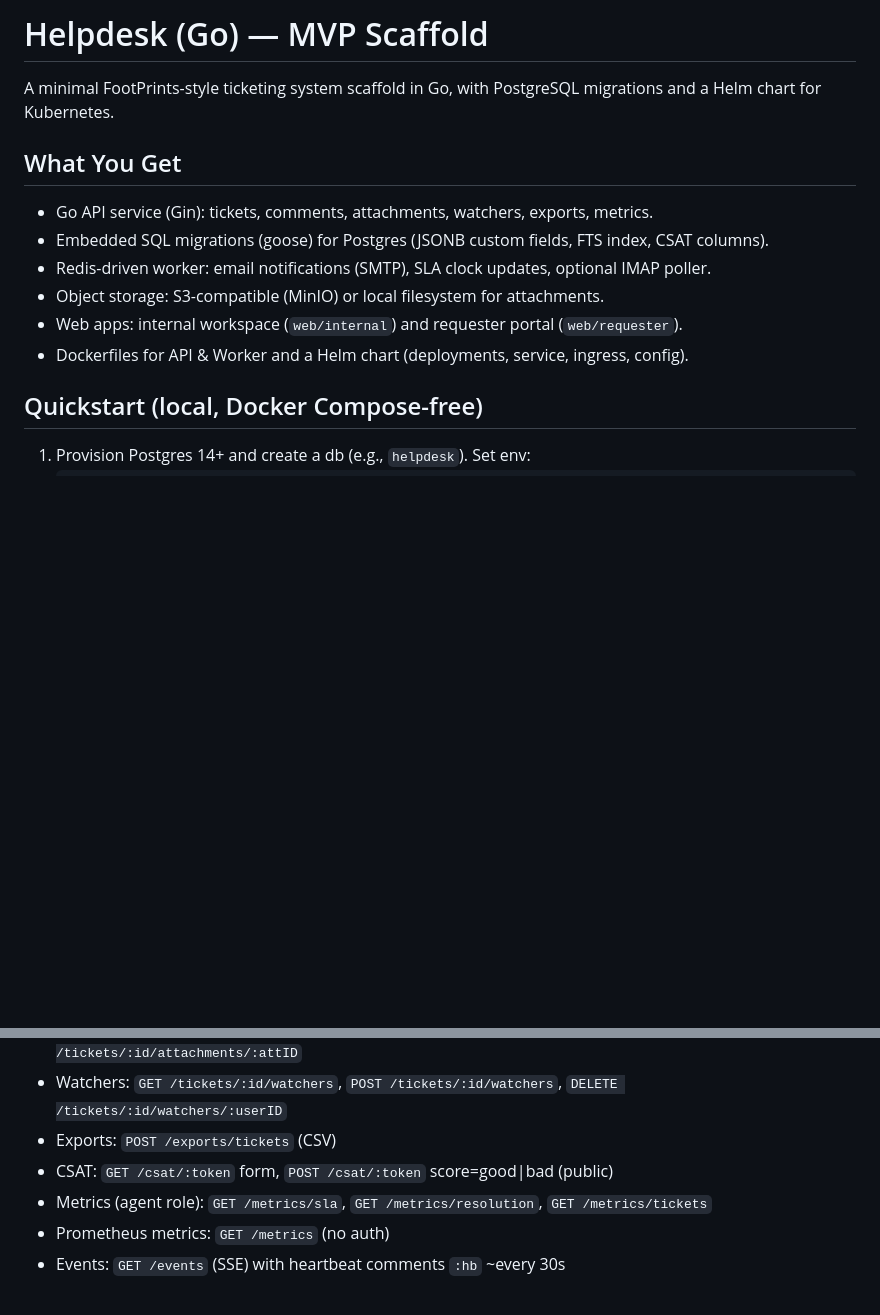
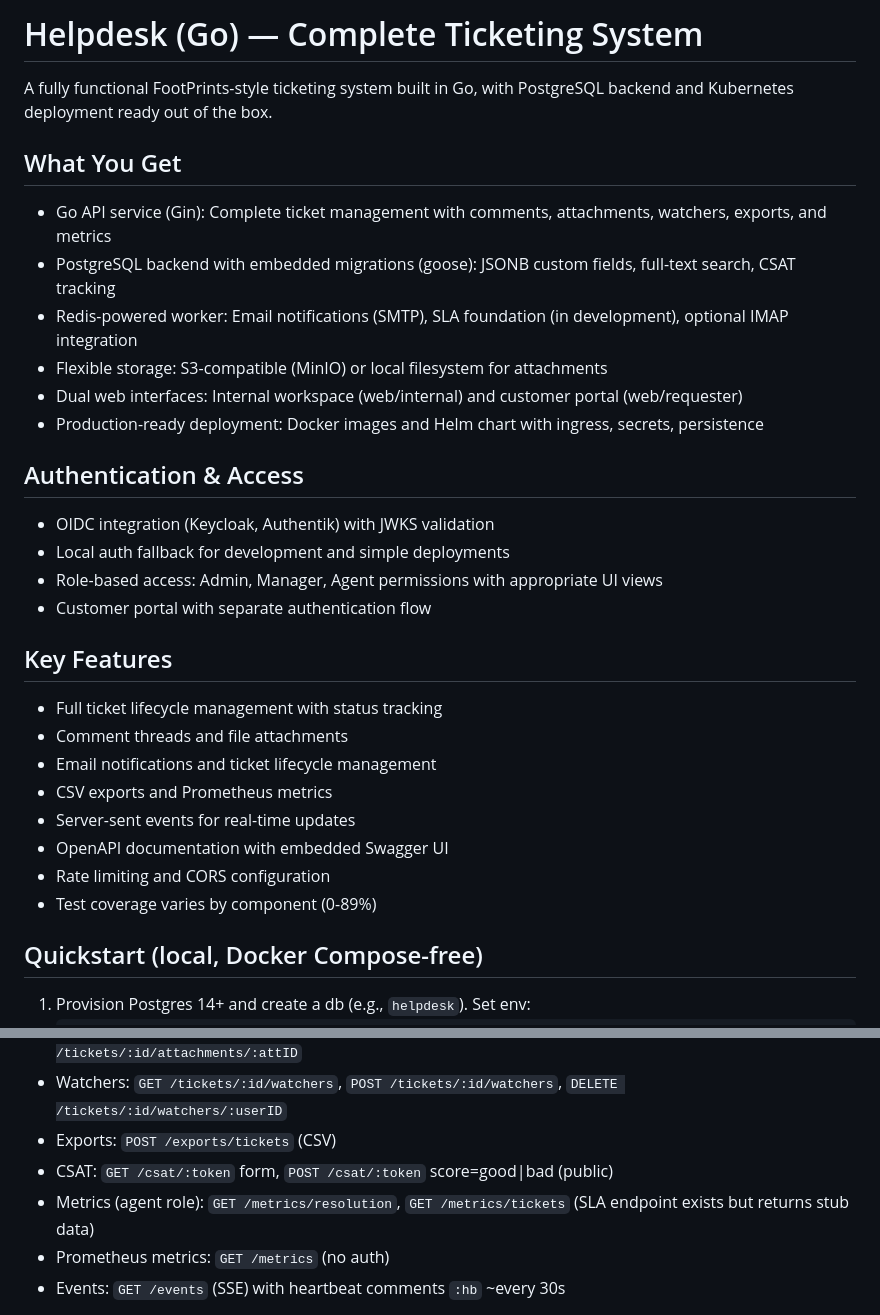
Before and after one commit to mark3748/helpdesk-go, a Markdown page: README.md, 2 parts joined by grey strips. Rendered like a GitHub page; blank space fills up the shorter version.

Commit message:
docs: update README.md to reflect complete ticketing system features and quickstart instructions

```diff
--- a/README.md
+++ b/README.md
@@ -1,14 +1,29 @@
-# Helpdesk (Go) — MVP Scaffold
-
-A minimal FootPrints-style ticketing system scaffold in Go, with PostgreSQL migrations and a Helm chart for Kubernetes.
+# Helpdesk (Go) — Complete Ticketing System
+A fully functional FootPrints-style ticketing system built in Go, with PostgreSQL backend and Kubernetes deployment ready out of the box.
 
 ## What You Get
-- Go API service (Gin): tickets, comments, attachments, watchers, exports, metrics.
-- Embedded SQL migrations (goose) for Postgres (JSONB custom fields, FTS index, CSAT columns).
-- Redis-driven worker: email notifications (SMTP), SLA clock updates, optional IMAP poller.
-- Object storage: S3-compatible (MinIO) or local filesystem for attachments.
-- Web apps: internal workspace (`web/internal`) and requester portal (`web/requester`).
-- Dockerfiles for API & Worker and a Helm chart (deployments, service, ingress, config).
+- Go API service (Gin): Complete ticket management with comments, attachments, watchers, exports, and metrics
+- PostgreSQL backend with embedded migrations (goose): JSONB custom fields, full-text search, CSAT tracking
+- Redis-powered worker: Email notifications (SMTP), SLA foundation (in development), optional IMAP integration
+- Flexible storage: S3-compatible (MinIO) or local filesystem for attachments
+- Dual web interfaces: Internal workspace (web/internal) and customer portal (web/requester)
+- Production-ready deployment: Docker images and Helm chart with ingress, secrets, persistence
+
+## Authentication & Access
+- OIDC integration (Keycloak, Authentik) with JWKS validation
+- Local auth fallback for development and simple deployments
+- Role-based access: Admin, Manager, Agent permissions with appropriate UI views
+- Customer portal with separate authentication flow
+
+## Key Features
+- Full ticket lifecycle management with status tracking
+- Comment threads and file attachments
+- Email notifications and ticket lifecycle management
+- CSV exports and Prometheus metrics
+- Server-sent events for real-time updates
+- OpenAPI documentation with embedded Swagger UI
+- Rate limiting and CORS configuration
+- Test coverage varies by component (0-89%)
 
 ## Quickstart (local, Docker Compose-free)
 1. Provision Postgres 14+ and create a db (e.g., `helpdesk`). Set env:
@@ -68,7 +83,7 @@ Notes:
 - Watchers: `GET /tickets/:id/watchers`, `POST /tickets/:id/watchers`, `DELETE /tickets/:id/watchers/:userID`
 - Exports: `POST /exports/tickets` (CSV)
 - CSAT: `GET /csat/:token` form, `POST /csat/:token` score=good|bad (public)
-- Metrics (agent role): `GET /metrics/sla`, `GET /metrics/resolution`, `GET /metrics/tickets`
+- Metrics (agent role): `GET /metrics/resolution`, `GET /metrics/tickets` (SLA endpoint exists but returns stub data)
 - Prometheus metrics: `GET /metrics` (no auth)
 - Events: `GET /events` (SSE) with heartbeat comments `:hb` ~every 30s
 
```
